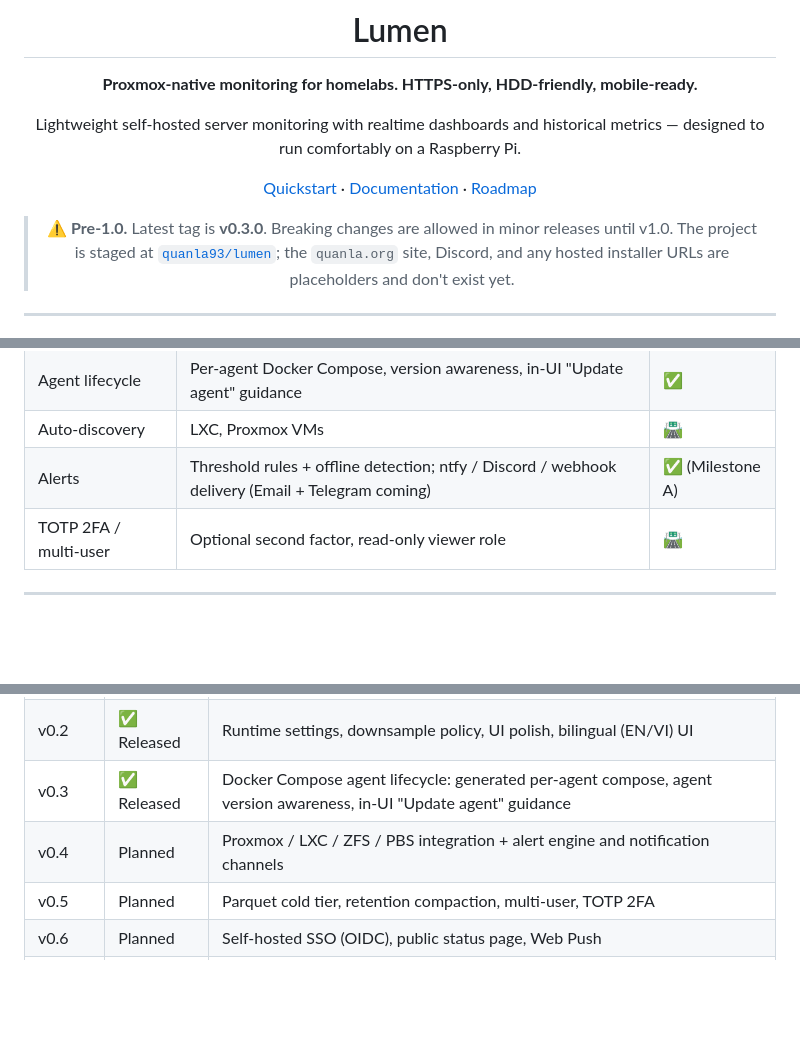
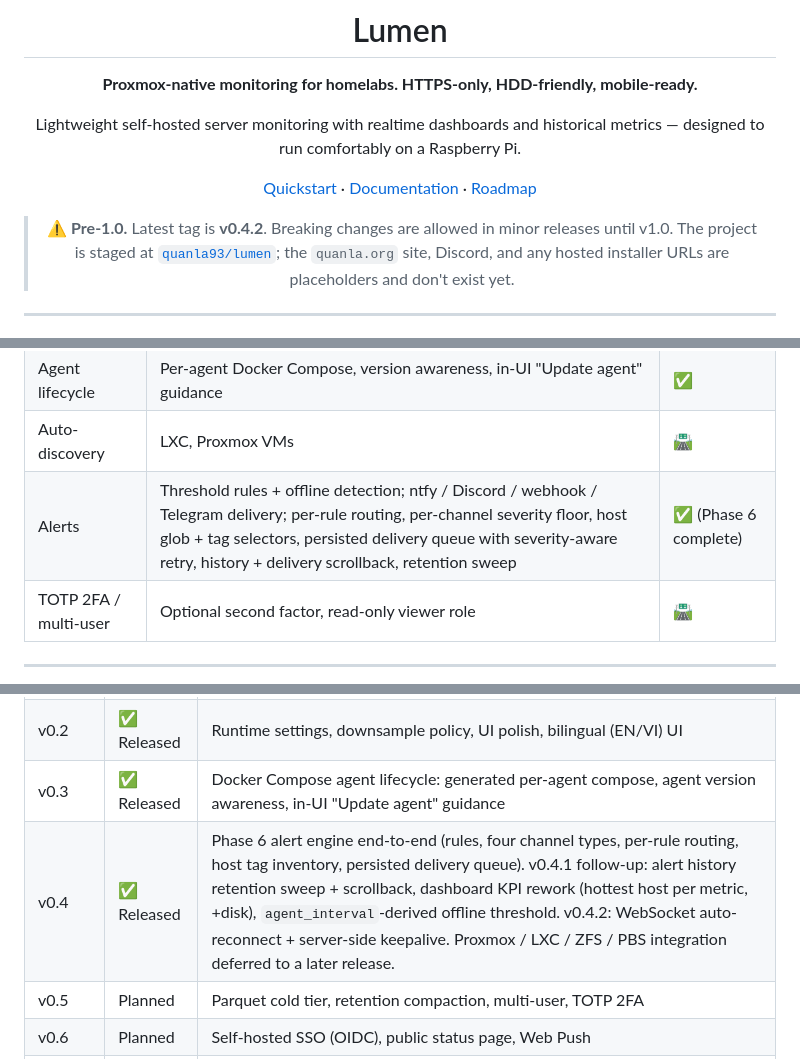
Before and after one commit to quanla93/lumen, a Markdown page: README.md, 3 parts joined by grey strips. GitHub-like rendering; blank space fills up the shorter version.

Commit message:
docs(readme): sync to v0.4.2 — Phase 6 alerts shipped, Proxmox deferred
Bumps the "latest tag" header, expands the alerts feature row to reflect
the four channel types + routing + delivery queue + retention that
landed across v0.4.0/0.4.1, and flips the v0.4 roadmap row from Planned
to Released with a note that the Proxmox/LXC/ZFS wedge slipped to a
later release.

Co-Authored-By: Claude Opus 4.7 (1M context) <noreply@anthropic.com>

```diff
--- a/README.md
+++ b/README.md
@@ -11,7 +11,7 @@ metrics — designed to run comfortably on a Raspberry Pi.
 [Documentation](docs/src/content/docs/getting-started/overview.md) ·
 [Roadmap](ACTION_PLAN.md)
 
-> ⚠️ **Pre-1.0.** Latest tag is **v0.3.0**. Breaking changes are allowed in
+> ⚠️ **Pre-1.0.** Latest tag is **v0.4.2**. Breaking changes are allowed in
 > minor releases until v1.0. The project is staged at
 > [`quanla93/lumen`](https://github.com/quanla93/lumen); the `quanla.org`
 > site, Discord, and any hosted installer URLs are placeholders and don't
@@ -75,7 +75,7 @@ If those are dealbreakers, look at [Grafana + Prometheus](https://grafana.com) o
 | Deploy | Docker Compose (primary), single binary + systemd, install script | ✅ |
 | Agent lifecycle | Per-agent Docker Compose, version awareness, in-UI "Update agent" guidance | ✅ |
 | Auto-discovery | LXC, Proxmox VMs | 🛣️ |
-| Alerts | Threshold rules + offline detection; ntfy / Discord / webhook delivery (Email + Telegram coming) | ✅ (Milestone A) |
+| Alerts | Threshold rules + offline detection; ntfy / Discord / webhook / Telegram delivery; per-rule routing, per-channel severity floor, host glob + tag selectors, persisted delivery queue with severity-aware retry, history + delivery scrollback, retention sweep | ✅ (Phase 6 complete) |
 | TOTP 2FA / multi-user | Optional second factor, read-only viewer role | 🛣️ |
 
 ---
@@ -134,7 +134,7 @@ Lumen is **pre-1.0**. Expect breaking changes until v1.0. We aim for stable APIs
 | v0.1 | ✅ Released | MVP: hub + agent, auth, Docker collector, realtime dashboard, history API, PWA |
 | v0.2 | ✅ Released | Runtime settings, downsample policy, UI polish, bilingual (EN/VI) UI |
 | v0.3 | ✅ Released | Docker Compose agent lifecycle: generated per-agent compose, agent version awareness, in-UI "Update agent" guidance |
-| v0.4 | Planned | Proxmox / LXC / ZFS / PBS integration + alert engine and notification channels |
+| v0.4 | ✅ Released | Phase 6 alert engine end-to-end (rules, four channel types, per-rule routing, host tag inventory, persisted delivery queue). v0.4.1 follow-up: alert history retention sweep + scrollback, dashboard KPI rework (hottest host per metric, +disk), `agent_interval`-derived offline threshold. v0.4.2: WebSocket auto-reconnect + server-side keepalive. Proxmox / LXC / ZFS / PBS integration deferred to a later release. |
 | v0.5 | Planned | Parquet cold tier, retention compaction, multi-user, TOTP 2FA |
 | v0.6 | Planned | Self-hosted SSO (OIDC), public status page, Web Push |
 | v1.0 | Planned | API freeze (`/api/v1`), plugin SDK, Beszel migration tool |
```
Also changed, not shown: other parts of README.md (+1 -1 lines).
